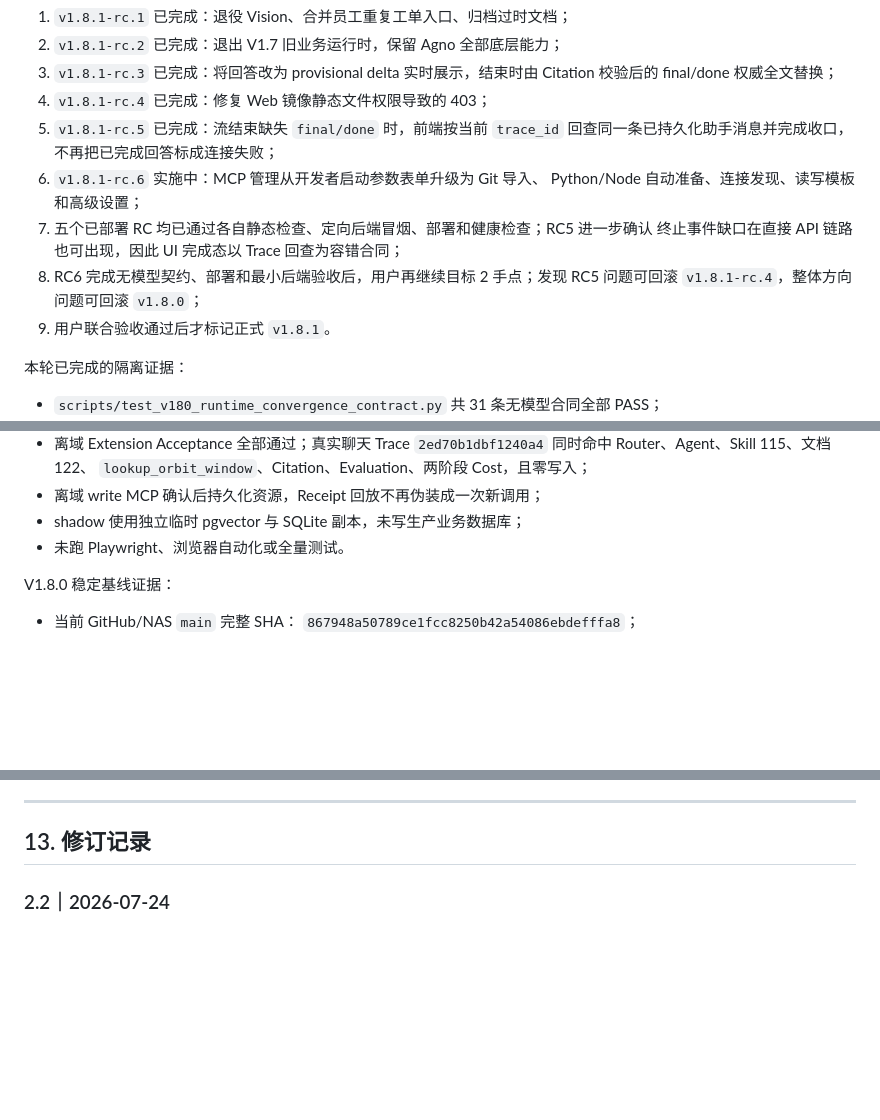
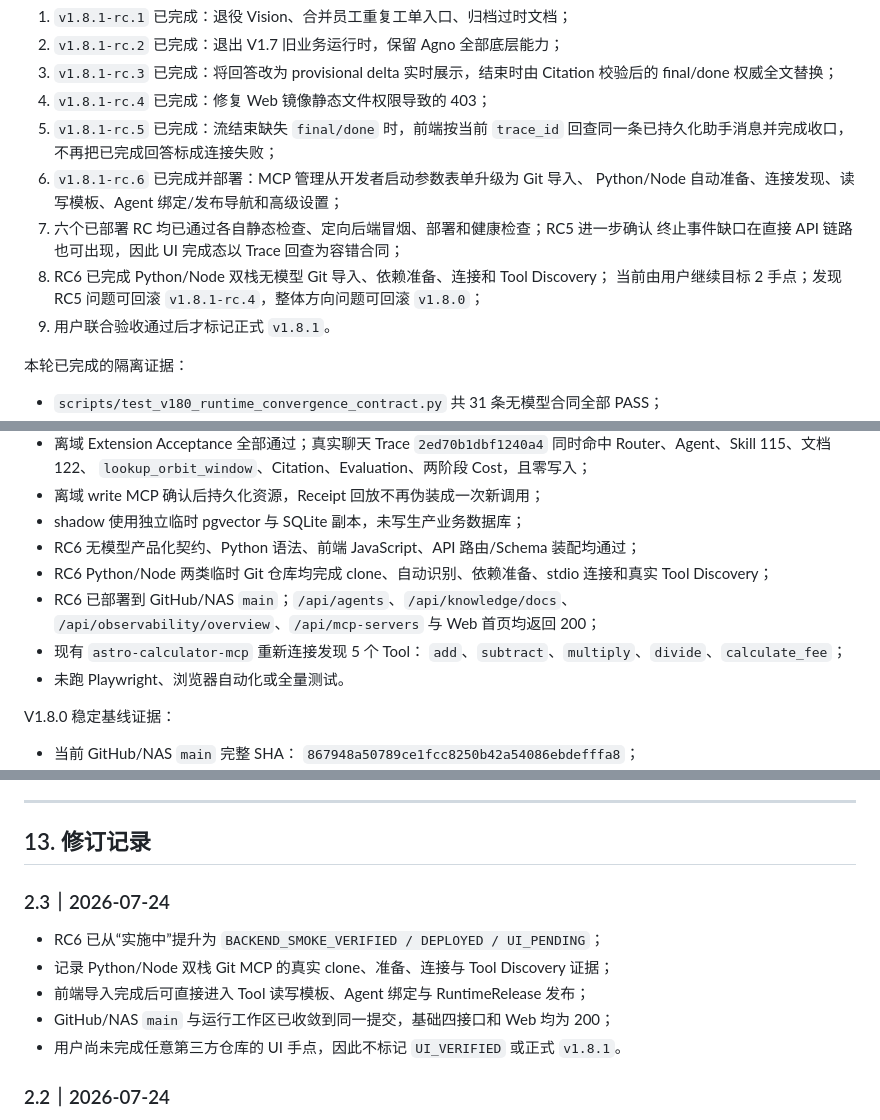
Before and after one commit to w497831176-rgb/greenview-ai-pm-demo, a Markdown page: docs/V1.8-GOALS-1-2-LIVING-CONTRACT.md, 3 parts joined by grey strips. GitHub-like rendering; blank space fills up the shorter version.

```diff
--- a/docs/V1.8-GOALS-1-2-LIVING-CONTRACT.md
+++ b/docs/V1.8-GOALS-1-2-LIVING-CONTRACT.md
@@ -1057,11 +1060,12 @@ overall_status
 4. `v1.8.1-rc.4` 已完成：修复 Web 镜像静态文件权限导致的 403；
 5. `v1.8.1-rc.5` 已完成：流结束缺失 `final/done` 时，前端按当前
    `trace_id` 回查同一条已持久化助手消息并完成收口，不再把已完成回答标成连接失败；
-6. `v1.8.1-rc.6` 实施中：MCP 管理从开发者启动参数表单升级为 Git 导入、
-   Python/Node 自动准备、连接发现、读写模板和高级设置；
-7. 五个已部署 RC 均已通过各自静态检查、定向后端冒烟、部署和健康检查；RC5 进一步确认
+6. `v1.8.1-rc.6` 已完成并部署：MCP 管理从开发者启动参数表单升级为 Git 导入、
+   Python/Node 自动准备、连接发现、读写模板、Agent 绑定/发布导航和高级设置；
+7. 六个已部署 RC 均已通过各自静态检查、定向后端冒烟、部署和健康检查；RC5 进一步确认
    终止事件缺口在直接 API 链路也可出现，因此 UI 完成态以 Trace 回查为容错合同；
-8. RC6 完成无模型契约、部署和最小后端验收后，用户再继续目标 2 手点；发现 RC5 问题可回滚
+8. RC6 已完成 Python/Node 双栈无模型 Git 导入、依赖准备、连接和 Tool Discovery；
+   当前由用户继续目标 2 手点；发现 RC5 问题可回滚
    `v1.8.1-rc.4`，整体方向问题可回滚 `v1.8.0`；
 9. 用户联合验收通过后才标记正式 `v1.8.1`。
 
@@ -1085,6 +1089,13 @@ overall_status
   `lookup_orbit_window`、Citation、Evaluation、两阶段 Cost，且零写入；
 - 离域 write MCP 确认后持久化资源，Receipt 回放不再伪装成一次新调用；
 - shadow 使用独立临时 pgvector 与 SQLite 副本，未写生产业务数据库；
+- RC6 无模型产品化契约、Python 语法、前端 JavaScript、API 路由/Schema 装配均通过；
+- RC6 Python/Node 两类临时 Git 仓库均完成 clone、自动识别、依赖准备、stdio
+  连接和真实 Tool Discovery；
+- RC6 已部署到 GitHub/NAS `main`；`/api/agents`、`/api/knowledge/docs`、
+  `/api/observability/overview`、`/api/mcp-servers` 与 Web 首页均返回 200；
+- 现有 `astro-calculator-mcp` 重新连接发现 5 个 Tool：
+  `add`、`subtract`、`multiply`、`divide`、`calculate_fee`；
 - 未跑 Playwright、浏览器自动化或全量测试。
 
 V1.8.0 稳定基线证据：
@@ -1150,6 +1161,15 @@ NAS 容器视角曾额外显示 `data/`、`enterprise/` 为未跟踪路径。只
 ---
 
 ## 13. 修订记录
+
+### 2.3｜2026-07-24
+
+- RC6 已从“实施中”提升为 `BACKEND_SMOKE_VERIFIED / DEPLOYED / UI_PENDING`；
+- 记录 Python/Node 双栈 Git MCP 的真实 clone、准备、连接与 Tool Discovery 证据；
+- 前端导入完成后可直接进入 Tool 读写模板、Agent 绑定与 RuntimeRelease 发布；
+- GitHub/NAS `main` 与运行工作区已收敛到同一提交，基础四接口和 Web 均为 200；
+- 用户尚未完成任意第三方仓库的 UI 手点，因此不标记 `UI_VERIFIED` 或正式
+  `v1.8.1`。
 
 ### 2.2｜2026-07-24
 
```
Also changed, not shown: other parts of docs/V1.8-GOALS-1-2-LIVING-CONTRACT.md (+4 -1 lines), docs/releases/v1.8.1-rc.6.md (added, +62 -0 lines).
